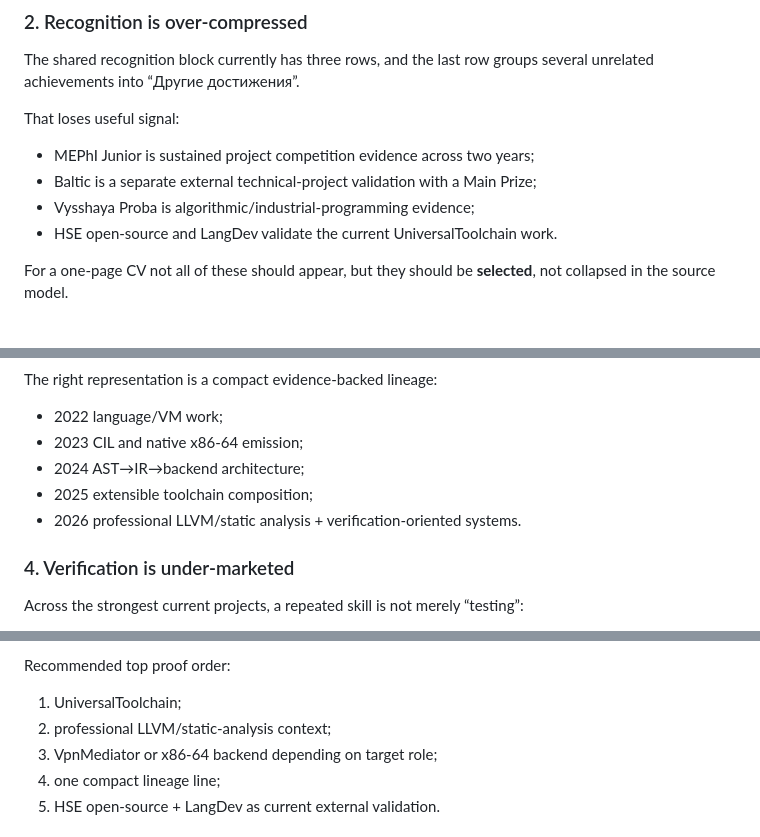
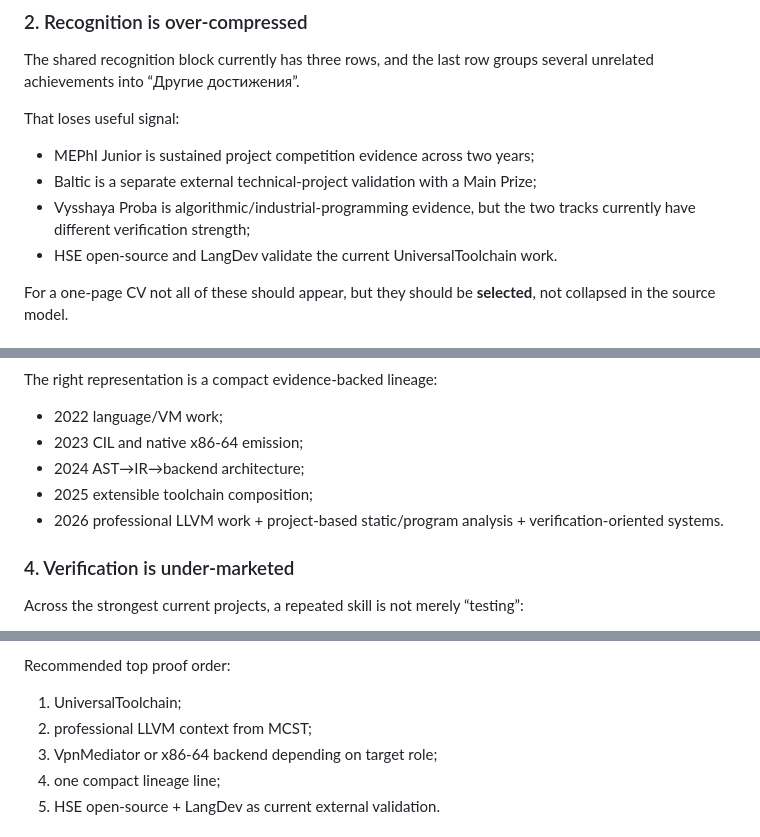
Before and after one commit to Misha1302/CV, a Markdown page: knowledge/current-cv-gap-analysis.md, 3 parts joined by grey strips. Drawn GitHub-style.

```diff
--- a/knowledge/current-cv-gap-analysis.md
+++ b/knowledge/current-cv-gap-analysis.md
@@ -38,7 +38,7 @@ The shared recognition block currently has three rows, and the last row groups s
 That loses useful signal:
 - MEPhI Junior is sustained project competition evidence across two years;
 - Baltic is a separate external technical-project validation with a Main Prize;
-- Vysshaya Proba is algorithmic/industrial-programming evidence;
+- Vysshaya Proba is algorithmic/industrial-programming evidence, but the two tracks currently have different verification strength;
 - HSE open-source and LangDev validate the current UniversalToolchain work.
 
 For a one-page CV not all of these should appear, but they should be **selected**, not collapsed in the source model.
@@ -54,7 +54,7 @@ The right representation is a compact evidence-backed lineage:
 - 2023 CIL and native x86-64 emission;
 - 2024 AST→IR→backend architecture;
 - 2025 extensible toolchain composition;
-- 2026 professional LLVM/static analysis + verification-oriented systems.
+- 2026 professional LLVM work + project-based static/program analysis + verification-oriented systems.
 
 ### 4. Verification is under-marketed
 
@@ -116,7 +116,7 @@ What is still missing:
 
 Recommended top proof order:
 1. UniversalToolchain;
-2. professional LLVM/static-analysis context;
+2. professional LLVM context from MCST;
 3. VpnMediator or x86-64 backend depending on target role;
 4. one compact lineage line;
 5. HSE open-source + LangDev as current external validation.
```
Also changed, not shown: other parts of knowledge/current-cv-gap-analysis.md (+22 -8 lines).
